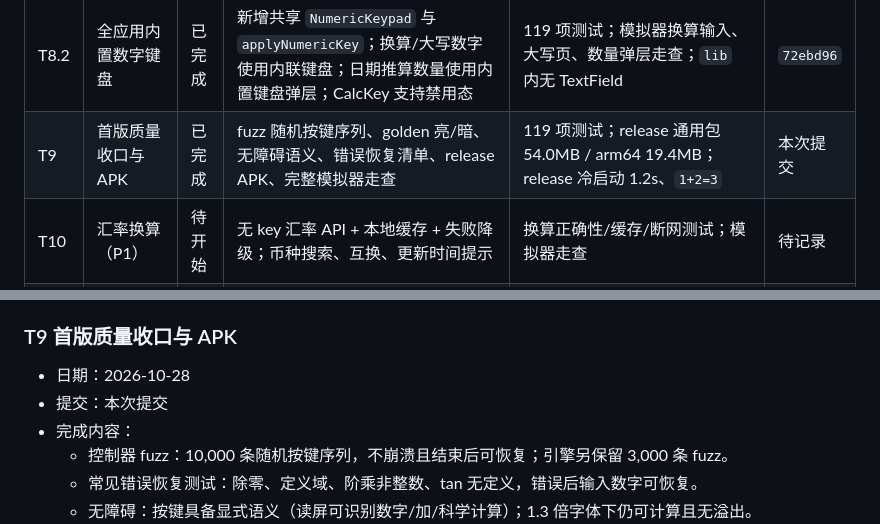
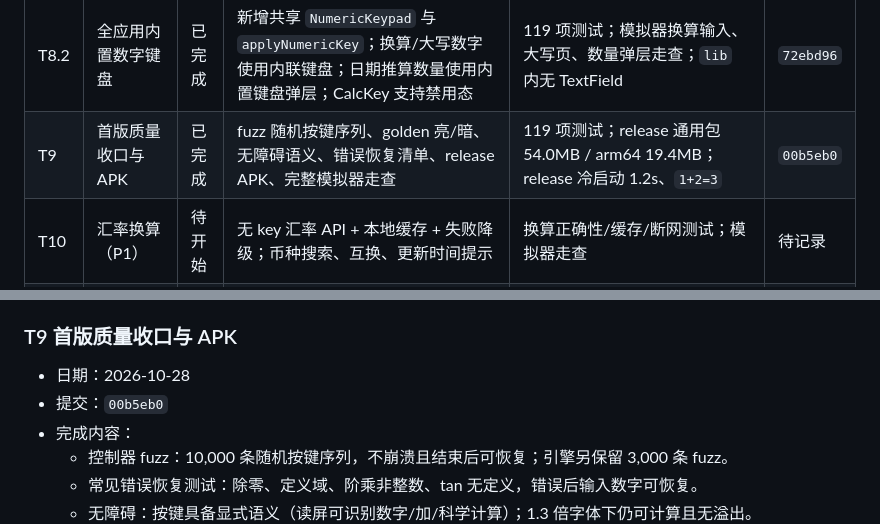
Before and after one commit to fnthinklevi/FnthinkCalculator, a Markdown page: doc/roadmap.md, 2 parts joined by grey strips. Drawn GitHub-style.

Commit message:
docs: 记录 T9 提交号

```diff
--- a/doc/roadmap.md
+++ b/doc/roadmap.md
@@ -74,7 +74,7 @@ adb -s emulator-5554 emu kill
 | T8 | 多功能页与时间计算 | 已完成 | 多功能页首卡“时间计算”；日期差、日期推算、时长加减/两时刻差、年龄；DateOnly/UTC 天差、月末夹取、工作日仅排周末；大写数字工具 | 106 项测试（含日期/时长边界）；模拟器四页走查 | 本次提交 |
 | T8.1 | 时分秒计算器键盘与进位开关 | 已完成 | 单行 H:MM:SS 显示 + 内置数字键盘；数字从右向左按 60 进制分组；加减/等号/正负/退格/清空；结果可选“进到日/累计小时” | 全量测试；模拟器输入 `1:30:00 + 0:45:00`、25 小时进位/累计切换 | `dba4cb7` |
 | T8.2 | 全应用内置数字键盘 | 已完成 | 新增共享 `NumericKeypad` 与 `applyNumericKey`；换算/大写数字使用内联键盘；日期推算数量使用内置键盘弹层；CalcKey 支持禁用态 | 119 项测试；模拟器换算输入、大写页、数量弹层走查；`lib` 内无 TextField | `72ebd96` |
-| T9 | 首版质量收口与 APK | 已完成 | fuzz 随机按键序列、golden 亮/暗、无障碍语义、错误恢复清单、release APK、完整模拟器走查 | 119 项测试；release 通用包 54.0MB / arm64 19.4MB；release 冷启动 1.2s、`1+2=3` | 本次提交 |
+| T9 | 首版质量收口与 APK | 已完成 | fuzz 随机按键序列、golden 亮/暗、无障碍语义、错误恢复清单、release APK、完整模拟器走查 | 119 项测试；release 通用包 54.0MB / arm64 19.4MB；release 冷启动 1.2s、`1+2=3` | `00b5eb0` |
 | T10 | 汇率换算（P1） | 待开始 | 无 key 汇率 API + 本地缓存 + 失败降级；币种搜索、互换、更新时间提示 | 换算正确性/缓存/断网测试；模拟器走查 | 待记录 |
 | T11 | 房贷计算（P1） | 待开始 | 商业/公积金/组合；等额本息/本金；每期到分、末期调平；明细表 | 本金求和等于贷款额、零利率、边界期限；已知案例比对 | 待记录 |
 | T12 | 个税计算（P1） | 待开始 | 月度七级税率；五险一金按金额输入；专项附加扣除；税后收入 | 税率分界点/零税/负数输入测试；免责声明 | 待记录 |
@@ -331,7 +331,7 @@ adb -s emulator-5554 emu kill
 ### T9 首版质量收口与 APK
 
 - 日期：2026-10-28
-- 提交：本次提交
+- 提交：`00b5eb0`
 - 完成内容：
   - 控制器 fuzz：10,000 条随机按键序列，不崩溃且结束后可恢复；引擎另保留 3,000 条 fuzz。
   - 常见错误恢复测试：除零、定义域、阶乘非整数、tan 无定义，错误后输入数字可恢复。
```
